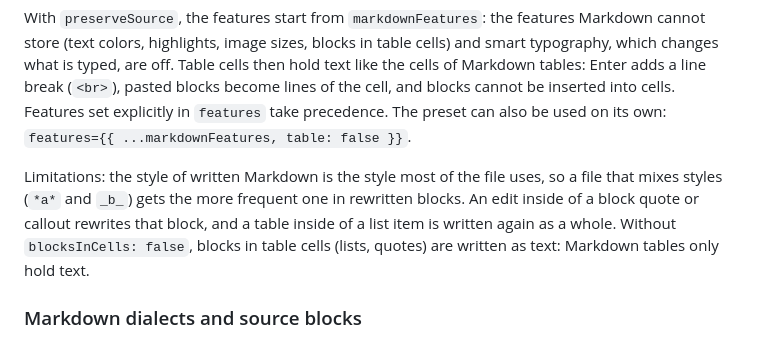
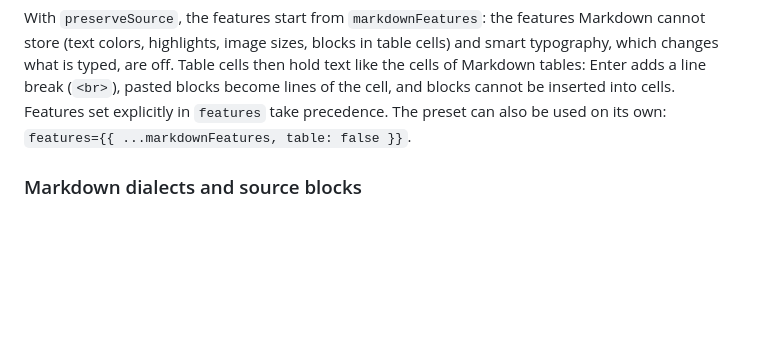
Before and after one commit to Levix0501/notra-editor, a Markdown page: packages/editor/README.md, the part around one of its changes. Rendered like a GitHub page; blank space fills up the shorter version.

```diff
--- a/packages/editor/README.md
+++ b/packages/editor/README.md
@@ -231,12 +212,6 @@ what is typed, are off. Table cells then hold text like the cells of Markdown ta
 line break (`<br>`), pasted blocks become lines of the cell, and blocks cannot be inserted into cells.
 Features set explicitly in `features` take precedence. The preset can also be used on its own:
 `features={{ ...markdownFeatures, table: false }}`.
-
-Limitations: the style of written Markdown is the style most of the file uses, so a file that mixes
-styles (`*a*` and `_b_`) gets the more frequent one in rewritten blocks. An edit inside of a block
-quote or callout rewrites that block, and a table inside of a list item is written again as a whole.
-Without `blocksInCells: false`, blocks in table cells (lists, quotes) are written as text: Markdown
-tables only hold text.
 
 ### Markdown dialects and source blocks
 
```
Also changed, not shown: other parts of packages/editor/README.md (+7 -26 lines).
